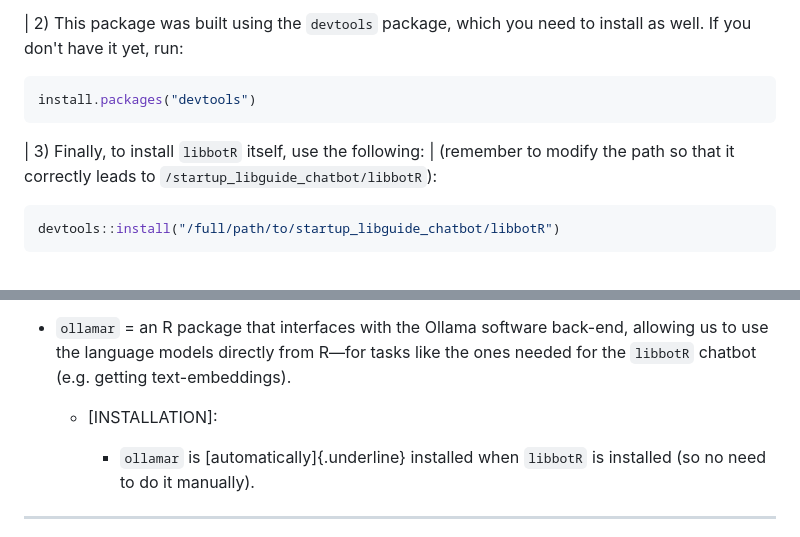
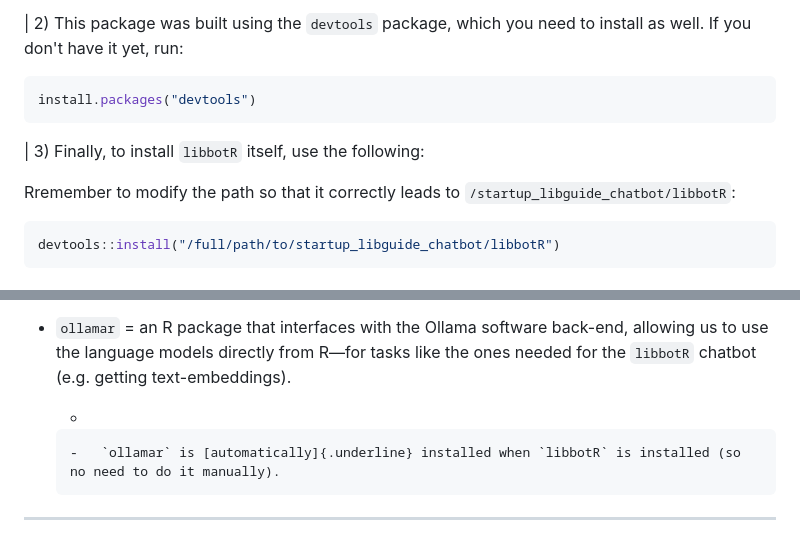
Before and after one commit to datalab-dev/ucd_library_libguide_chatbot, a Markdown page: libbot_demo/libbotR/README.md, 2 parts joined by grey strips. GitHub-like rendering.

Commit message:
Updated libbotR README

````diff
--- a/libbot_demo/libbotR/README.md
+++ b/libbot_demo/libbotR/README.md
@@ -17,7 +17,8 @@ install.packages("devtools")
 ```
 
 | 3) Finally, to install `libbotR` itself, use the following:
-| (remember to modify the path so that it correctly leads to `/startup_libguide_chatbot/libbotR`):
+
+Rremember to modify the path so that it correctly leads to `/startup_libguide_chatbot/libbotR`:
 
 ``` r
 devtools::install("/full/path/to/startup_libguide_chatbot/libbotR")
@@ -58,7 +59,7 @@ library(libbotR)
 
 -   `ollamar` = an R package that interfaces with the Ollama software back-end, allowing us to use the language models directly from R—for tasks like the ones needed for the `libbotR` chatbot (e.g. getting text-embeddings).
 
-    -   [INSTALLATION]:
+    -
 
         -   `ollamar` is [automatically]{.underline} installed when `libbotR` is installed (so no need to do it manually).
 
````
Also changed, not shown: other parts of libbot_demo/libbotR/README.md (+1 -1 lines).
